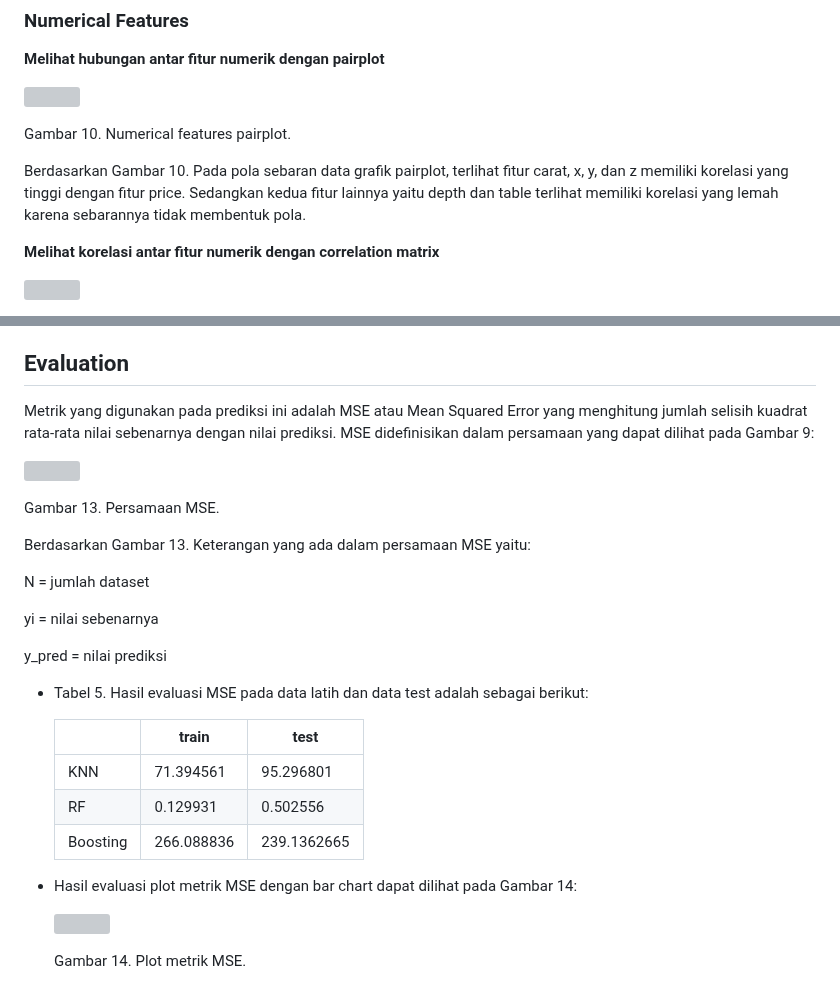
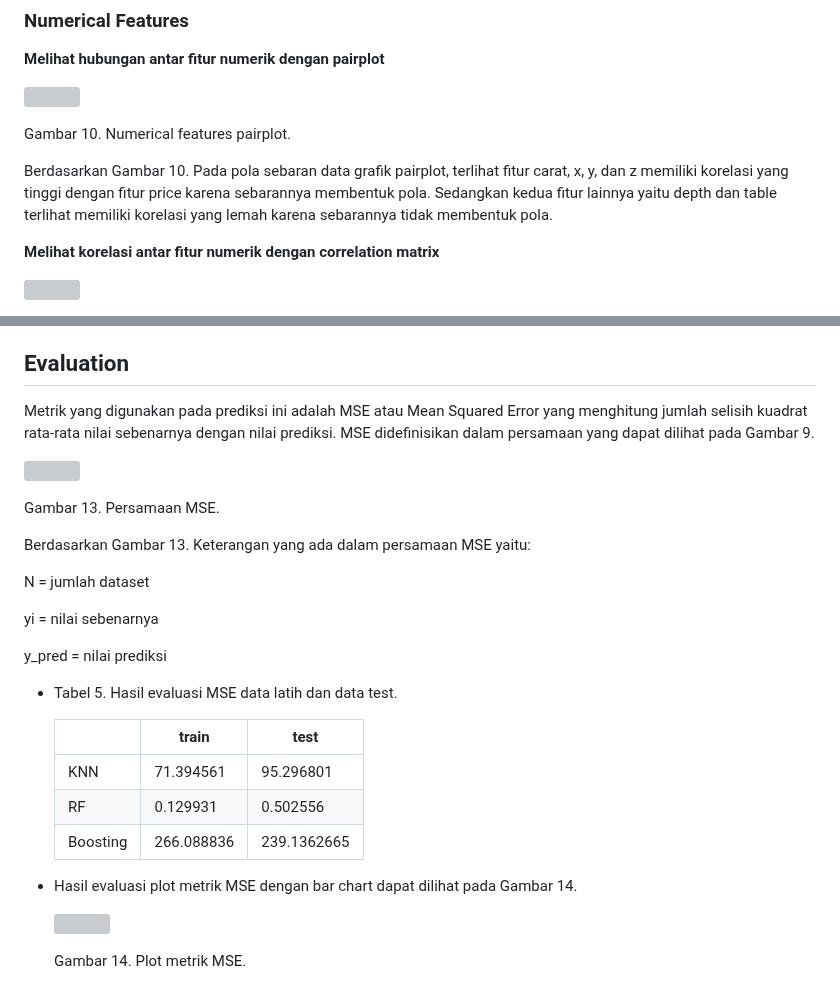
Before and after one commit to Arief-netizen/Portofolio-Proyek-DataScience-ML-AI, a Markdown page: 01. Predictive Analytics Harga Berlian/README.md, 2 parts joined by grey strips. GitHub-like rendering; grey boxes are pictures that could not be loaded.

```diff
--- a/01. Predictive Analytics Harga Berlian/README.md
+++ b/01. Predictive Analytics Harga Berlian/README.md
@@ -232,7 +232,7 @@ Berdasarkan hal tersebut, dapat diketahui bahwa fitur kategori memiliki pengaruh
 
 Gambar 10. Numerical features pairplot.
 
-Berdasarkan Gambar 10. Pada pola sebaran data grafik pairplot, terlihat fitur carat, x, y, dan z memiliki korelasi yang tinggi dengan fitur price. Sedangkan kedua fitur lainnya yaitu depth dan table terlihat memiliki korelasi yang lemah karena sebarannya tidak membentuk pola.
+Berdasarkan Gambar 10. Pada pola sebaran data grafik pairplot, terlihat fitur carat, x, y, dan z memiliki korelasi yang tinggi dengan fitur price karena sebarannya membentuk pola. Sedangkan kedua fitur lainnya yaitu depth dan table terlihat memiliki korelasi yang lemah karena sebarannya tidak membentuk pola.
 
 **Melihat korelasi antar fitur numerik dengan correlation matrix**
 
@@ -323,7 +323,7 @@ Sehingga dalam pembuatan model machine learning pada proyek ini score terbaik di
 
 ## Evaluation
 
-Metrik yang digunakan pada prediksi ini adalah MSE atau Mean Squared Error yang menghitung jumlah selisih kuadrat rata-rata nilai sebenarnya dengan nilai prediksi. MSE didefinisikan dalam persamaan yang dapat dilihat pada Gambar 9:
+Metrik yang digunakan pada prediksi ini adalah MSE atau Mean Squared Error yang menghitung jumlah selisih kuadrat rata-rata nilai sebenarnya dengan nilai prediksi. MSE didefinisikan dalam persamaan yang dapat dilihat pada Gambar 9.
 
 <p>
   <img src="https://github.com/Arief-netizen/Portofolio-Proyek-DataScience-ML-AI/assets/56224972/bf7ad560-ff59-4004-9a73-7f1e1775b9fb" width="300">
@@ -339,7 +339,7 @@ yi = nilai sebenarnya
 
 y_pred = nilai prediksi
 
-- Tabel 5. Hasil evaluasi MSE pada data latih dan data test adalah sebagai berikut:
+- Tabel 5. Hasil evaluasi MSE data latih dan data test.
 
   |          |      train |        test |
   |----------|------------|-------------|
@@ -347,7 +347,7 @@ y_pred = nilai prediksi
   | RF       |   0.129931 |    0.502556 |
   | Boosting | 266.088836	| 239.1362665 |
 
-- Hasil evaluasi plot metrik MSE dengan bar chart dapat dilihat pada Gambar 14:
+- Hasil evaluasi plot metrik MSE dengan bar chart dapat dilihat pada Gambar 14.
 
     <p>
       <img src="https://github.com/Arief-netizen/Portofolio-Proyek-DataScience-ML-AI/assets/56224972/4cb8493f-5977-4d07-ad67-dd523f515b11" height="300" >
```
Also changed, not shown: other parts of 01. Predictive Analytics Harga Berlian/README.md (+4 -4 lines).
